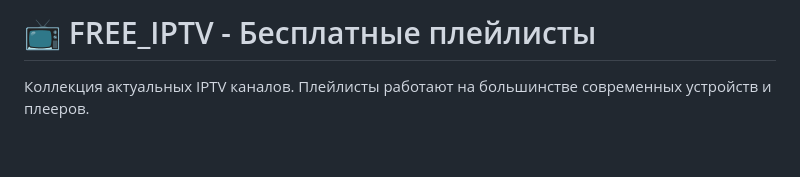
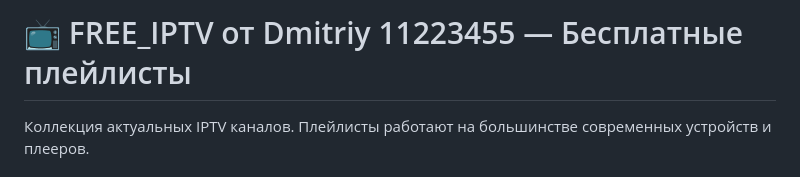
Before and after one commit to Dmitriy11223455/FREE_IPTV, a Markdown page: README.md, the part around the change. GitHub-like rendering; blank space fills up the shorter version.

Commit message:
Update README title and author information

```diff
--- a/README.md
+++ b/README.md
@@ -1,4 +1,4 @@
-# 📺 FREE_IPTV - Бесплатные плейлисты
+# 📺 FREE_IPTV от Dmitriy 11223455 — Бесплатные плейлисты
 
 Коллекция актуальных IPTV каналов. Плейлисты работают на большинстве современных устройств и плееров.
 
```
